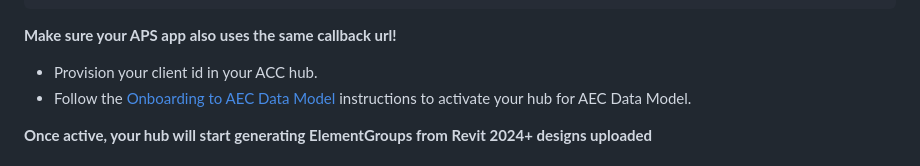
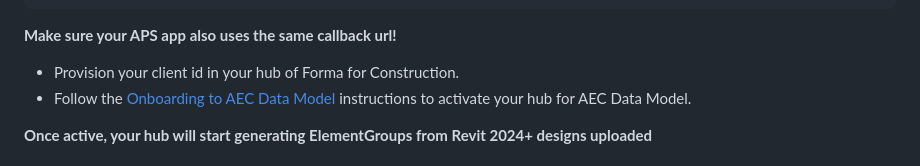
Before and after one commit to autodesk-platform-services/aps-aecdatamodel-props-viewer, a Markdown page: README.md, the part around the change. Rendered like a GitHub page.

Commit message:
rebranding
Updated the instructions for provisioning the client ID to specify 'hub of Forma for Construction'.

```diff
--- a/README.md
+++ b/README.md
@@ -20,7 +20,7 @@ The sample is using the [AEC Data Model API](https://aps.autodesk.com/en/docs/ae
 
 **Make sure your APS app also uses the same callback url!**
 
-- Provision your client id in your ACC hub.
+- Provision your client id in your hub of Forma for Construction.
 - Follow the [Onboarding to AEC Data Model](https://aps.autodesk.com/en/docs/aecdatamodel/v1/developers_guide/onboarding/) instructions to activate your hub for AEC Data Model.
 
 **Once active, your hub will start generating ElementGroups from Revit 2024+ designs uploaded**
```
